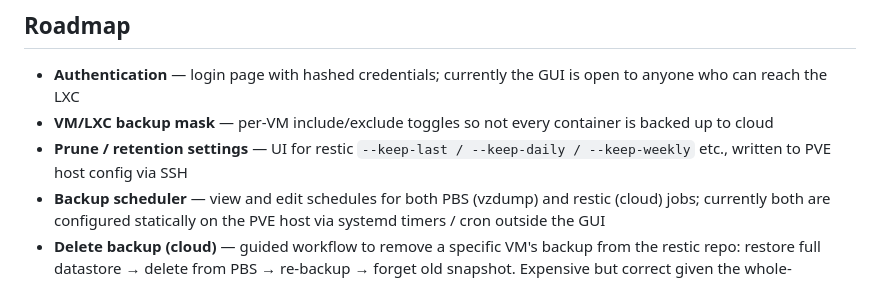
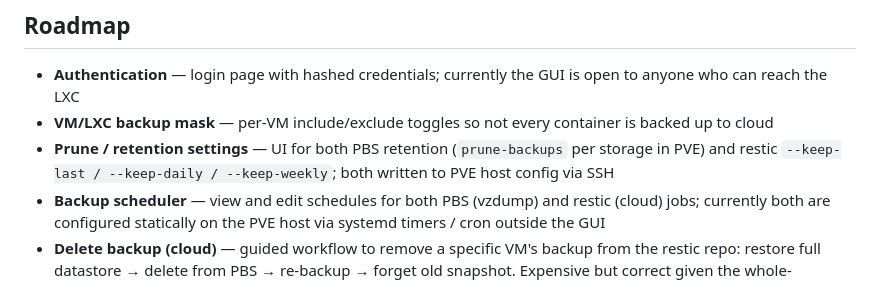
Before and after one commit to d96moe/proxmox-backup-gui, a Markdown page: README.md, the part around the change. Drawn GitHub-style.

Commit message:
docs: prune roadmap covers both PBS retention and restic
Co-Authored-By: Claude Sonnet 4.6 <noreply@anthropic.com>

```diff
--- a/README.md
+++ b/README.md
@@ -99,7 +99,7 @@ The GUI uses `rclone lsjson locks/` to check if a restic backup is in progress b
 
 - **Authentication** — login page with hashed credentials; currently the GUI is open to anyone who can reach the LXC
 - **VM/LXC backup mask** — per-VM include/exclude toggles so not every container is backed up to cloud
-- **Prune / retention settings** — UI for restic `--keep-last / --keep-daily / --keep-weekly` etc., written to PVE host config via SSH
+- **Prune / retention settings** — UI for both PBS retention (`prune-backups` per storage in PVE) and restic `--keep-last / --keep-daily / --keep-weekly`; both written to PVE host config via SSH
 - **Backup scheduler** — view and edit schedules for both PBS (vzdump) and restic (cloud) jobs; currently both are configured statically on the PVE host via systemd timers / cron outside the GUI
 - **Delete backup (cloud)** — guided workflow to remove a specific VM's backup from the restic repo: restore full datastore → delete from PBS → re-backup → forget old snapshot. Expensive but correct given the whole-datastore restic architecture.
 
```
